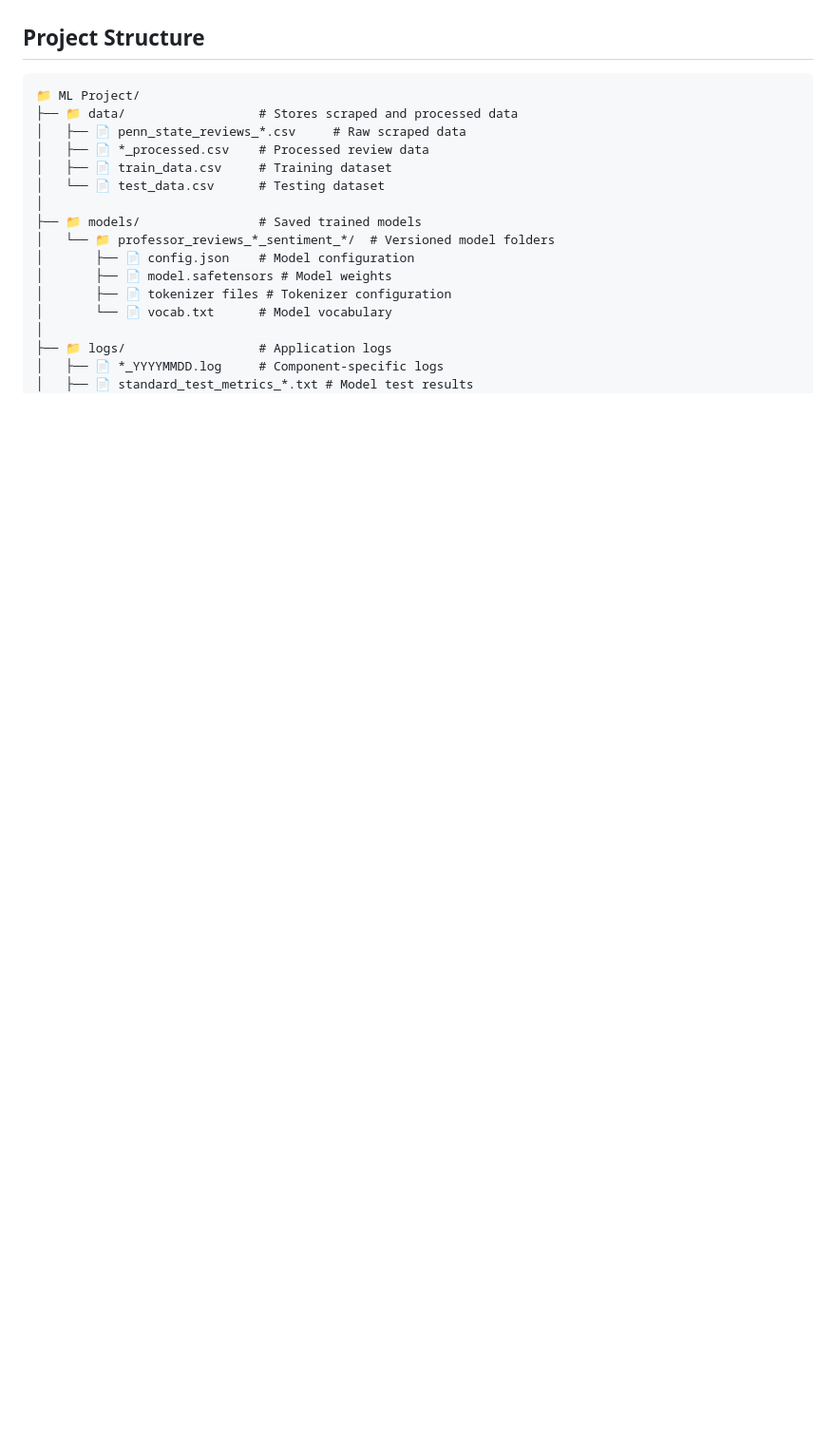
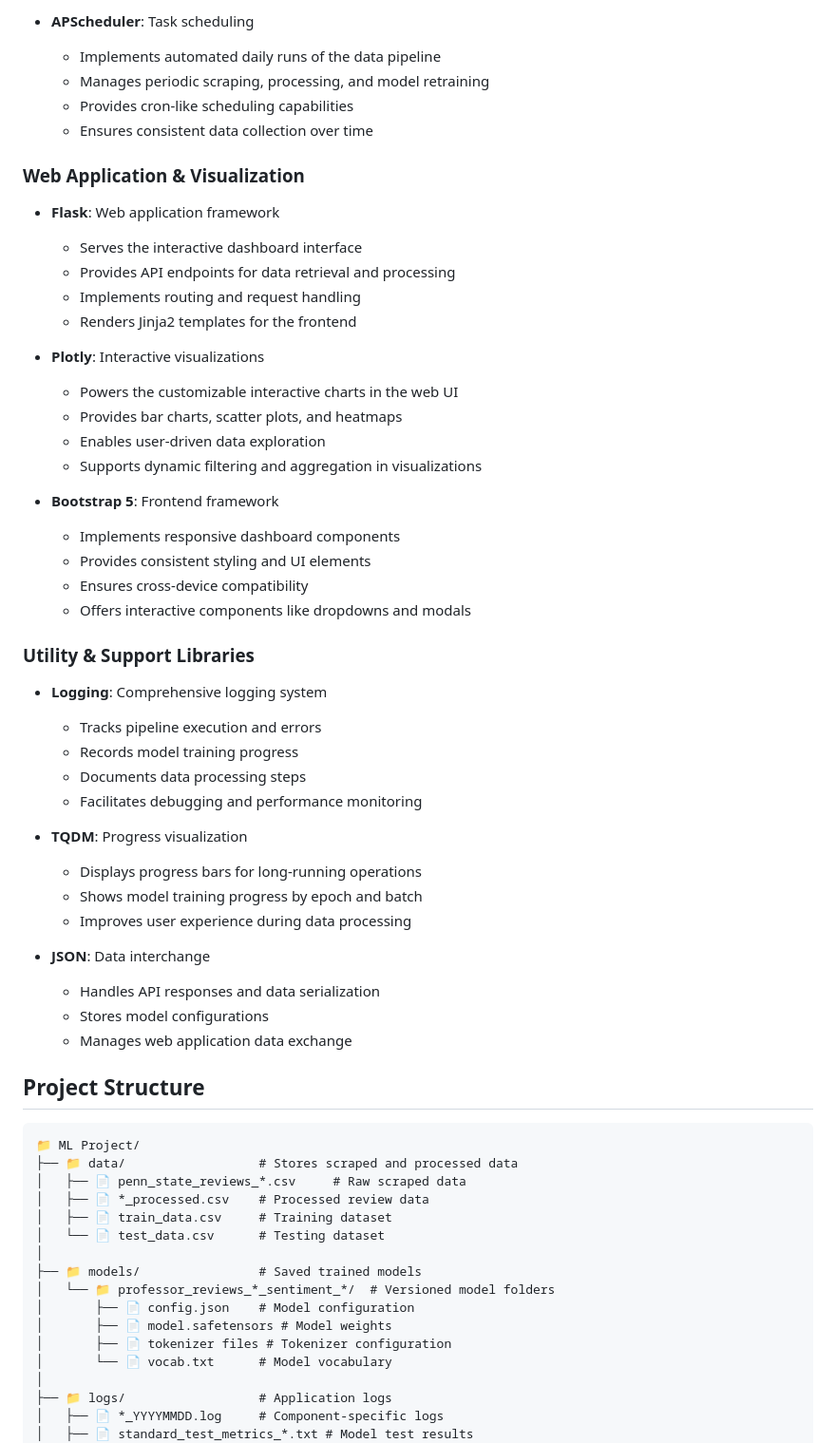
Before and after one commit to JaeMinBird/ML-Project, a Markdown page: README.md, the part around the change printed below. Shown: that part at 95% size. Drawn GitHub-style; blank space fills up the shorter version.

````diff
--- a/README.md
+++ b/README.md
@@ -95,3 +147,45 @@ The sentiment analysis pipeline consists of several components that work togethe
+- **APScheduler**: Task scheduling
+  - Implements automated daily runs of the data pipeline
+  - Manages periodic scraping, processing, and model retraining
+  - Provides cron-like scheduling capabilities
+  - Ensures consistent data collection over time
+
+### Web Application & Visualization
+- **Flask**: Web application framework
+  - Serves the interactive dashboard interface
+  - Provides API endpoints for data retrieval and processing
+  - Implements routing and request handling
+  - Renders Jinja2 templates for the frontend
+
+- **Plotly**: Interactive visualizations
+  - Powers the customizable interactive charts in the web UI
+  - Provides bar charts, scatter plots, and heatmaps
+  - Enables user-driven data exploration
+  - Supports dynamic filtering and aggregation in visualizations
+
+- **Bootstrap 5**: Frontend framework
+  - Implements responsive dashboard components
+  - Provides consistent styling and UI elements
+  - Ensures cross-device compatibility
+  - Offers interactive components like dropdowns and modals
+
+### Utility & Support Libraries
+- **Logging**: Comprehensive logging system
+  - Tracks pipeline execution and errors
+  - Records model training progress
+  - Documents data processing steps
+  - Facilitates debugging and performance monitoring
+
+- **TQDM**: Progress visualization
+  - Displays progress bars for long-running operations
+  - Shows model training progress by epoch and batch
+  - Improves user experience during data processing
+
+- **JSON**: Data interchange
+  - Handles API responses and data serialization
+  - Stores model configurations
+  - Manages web application data exchange
+
 ## Project Structure
 
 ```
````
Also changed, not shown: other parts of README.md (+121 -69 lines).
